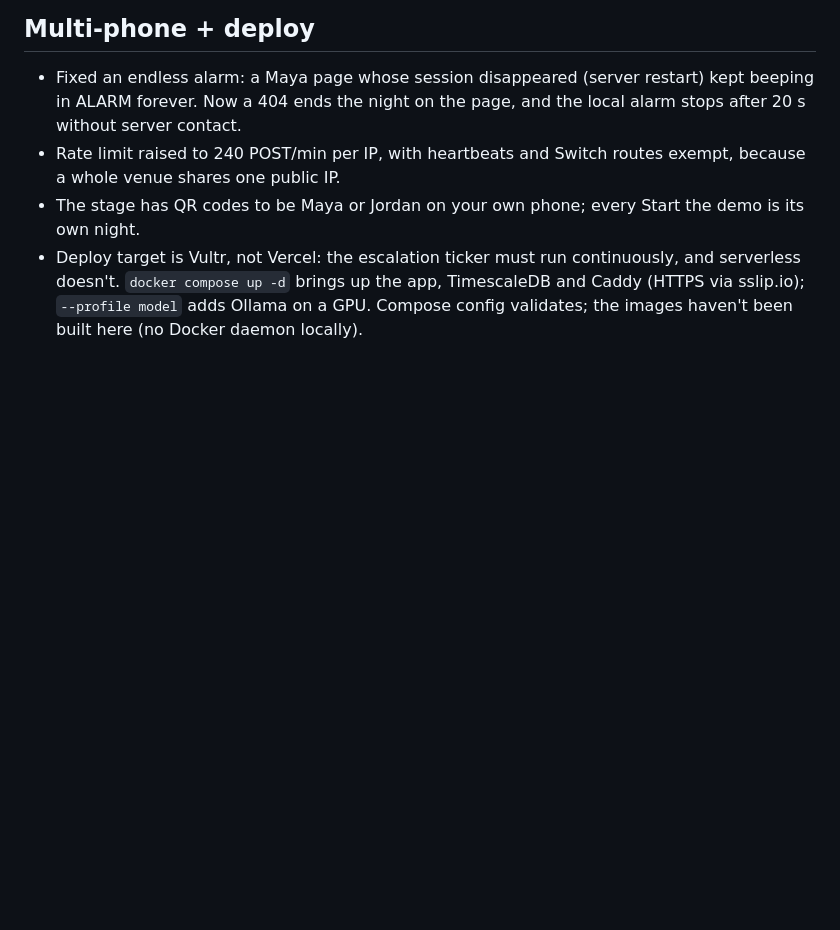
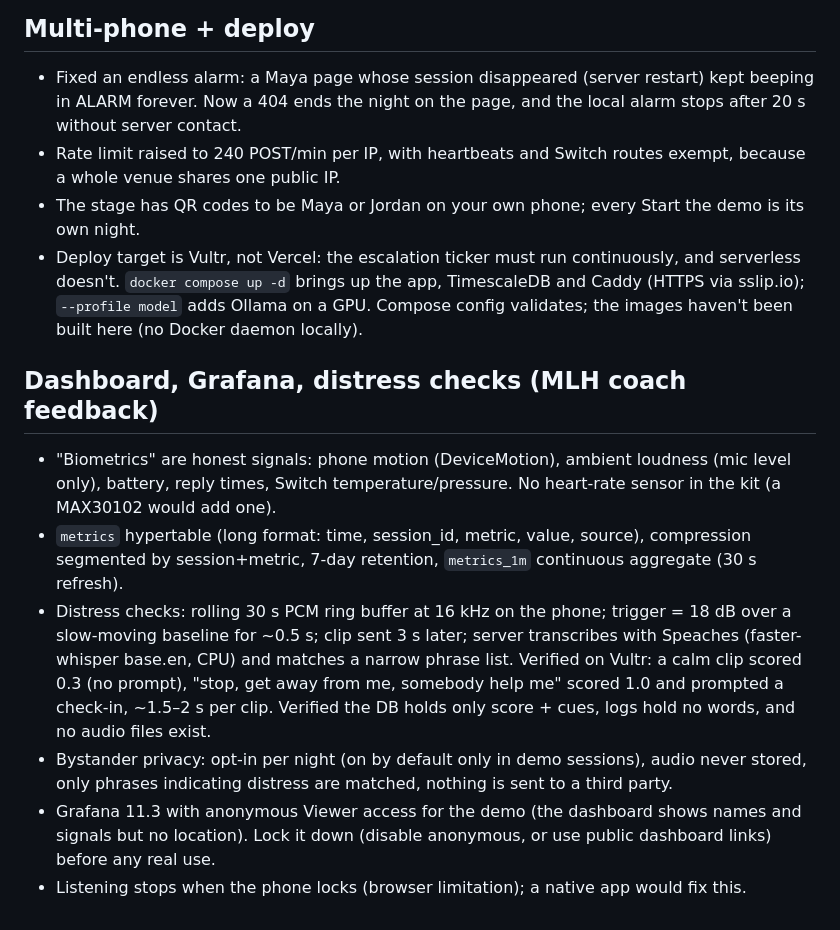
Before and after one commit to georgef166/HTVWinners, a Markdown page: NOTES.md, the part around the change. Rendered like a GitHub page; blank space fills up the shorter version.

```diff
--- a/NOTES.md
+++ b/NOTES.md
@@ -79,3 +79,12 @@
 - Rate limit raised to 240 POST/min per IP, with heartbeats and Switch routes exempt, because a whole venue shares one public IP.
 - The stage has QR codes to be Maya or Jordan on your own phone; every Start the demo is its own night.
 - Deploy target is Vultr, not Vercel: the escalation ticker must run continuously, and serverless doesn't. `docker compose up -d` brings up the app, TimescaleDB and Caddy (HTTPS via sslip.io); `--profile model` adds Ollama on a GPU. Compose config validates; the images haven't been built here (no Docker daemon locally).
+
+## Dashboard, Grafana, distress checks (MLH coach feedback)
+
+- "Biometrics" are honest signals: phone motion (DeviceMotion), ambient loudness (mic level only), battery, reply times, Switch temperature/pressure. No heart-rate sensor in the kit (a MAX30102 would add one).
+- `metrics` hypertable (long format: time, session_id, metric, value, source), compression segmented by session+metric, 7-day retention, `metrics_1m` continuous aggregate (30 s refresh).
+- Distress checks: rolling 30 s PCM ring buffer at 16 kHz on the phone; trigger = 18 dB over a slow-moving baseline for ~0.5 s; clip sent 3 s later; server transcribes with Speaches (faster-whisper base.en, CPU) and matches a narrow phrase list. Verified on Vultr: a calm clip scored 0.3 (no prompt), "stop, get away from me, somebody help me" scored 1.0 and prompted a check-in, ~1.5–2 s per clip. Verified the DB holds only score + cues, logs hold no words, and no audio files exist.
+- Bystander privacy: opt-in per night (on by default only in demo sessions), audio never stored, only phrases indicating distress are matched, nothing is sent to a third party.
+- Grafana 11.3 with anonymous Viewer access for the demo (the dashboard shows names and signals but no location). Lock it down (disable anonymous, or use public dashboard links) before any real use.
+- Listening stops when the phone locks (browser limitation); a native app would fix this.
```
Also changed, not shown: README.md (+6 -0 lines).
